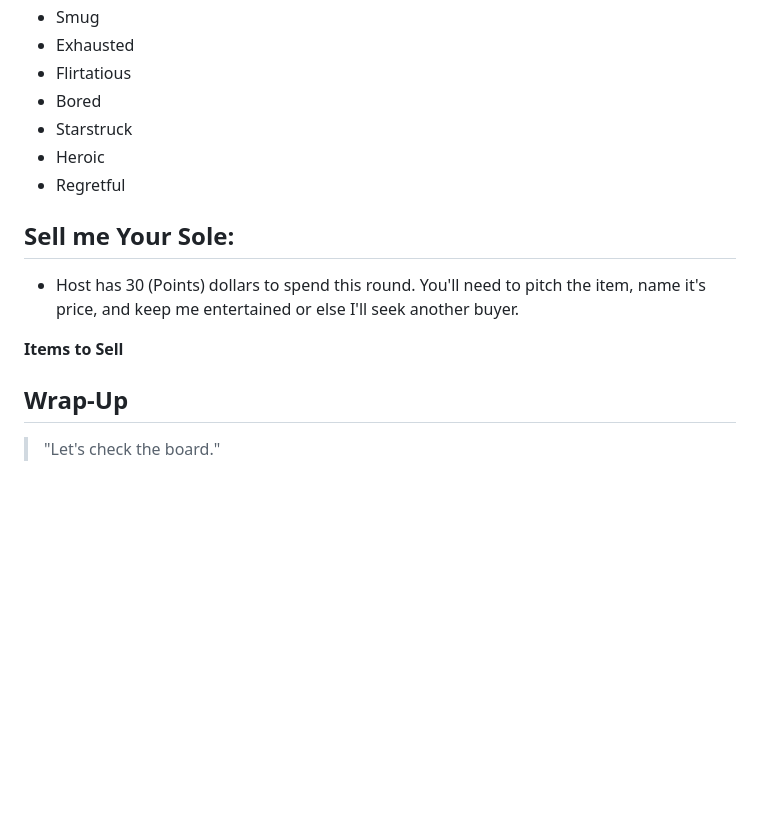
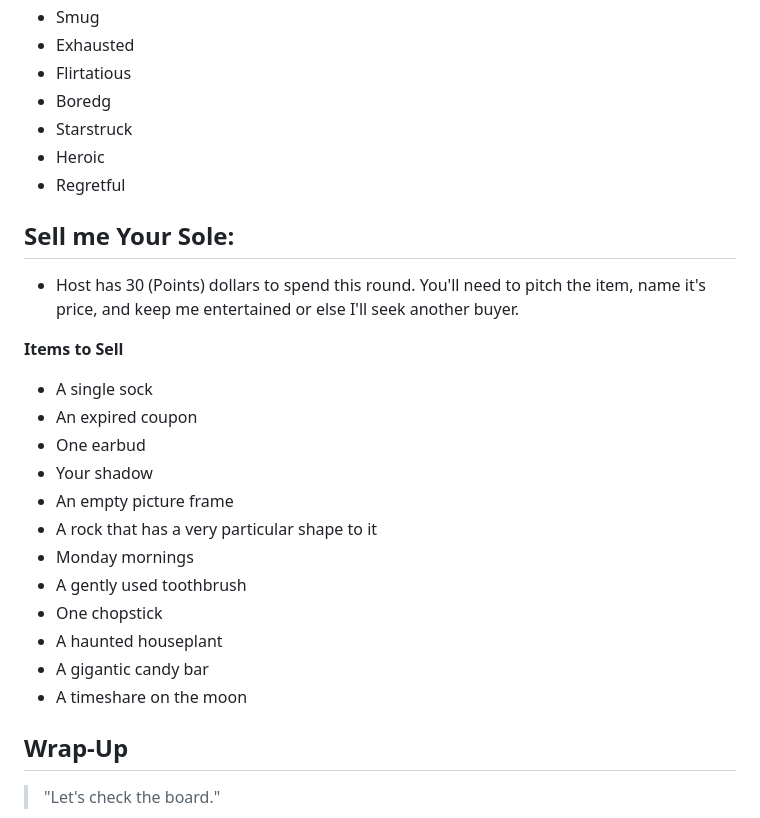
Before and after one commit to j0793/Gamerville, a Markdown page: README.md, the part around the change. Drawn GitHub-style; blank space fills up the shorter version.

Commit message:
added prompts for sub-games

```diff
--- a/README.md
+++ b/README.md
@@ -119,7 +119,7 @@
 - Smug
 - Exhausted
 - Flirtatious
-- Bored
+- Boredg
 - Starstruck
 - Heroic
 - Regretful
@@ -129,7 +129,18 @@
 - Host has 30 (Points) dollars to spend this round. You'll need to pitch the item, name it's price, and keep me entertained or else I'll seek another buyer.
 
 **Items to Sell**
-
+- A single sock
+- An expired coupon
+- One earbud
+- Your shadow
+- An empty picture frame
+- A rock that has a very particular shape to it
+- Monday mornings
+- A gently used toothbrush
+- One chopstick
+- A haunted houseplant
+- A gigantic candy bar
+- A timeshare on the moon
 
 ## Wrap-Up
 > "Let's check the board."
```
